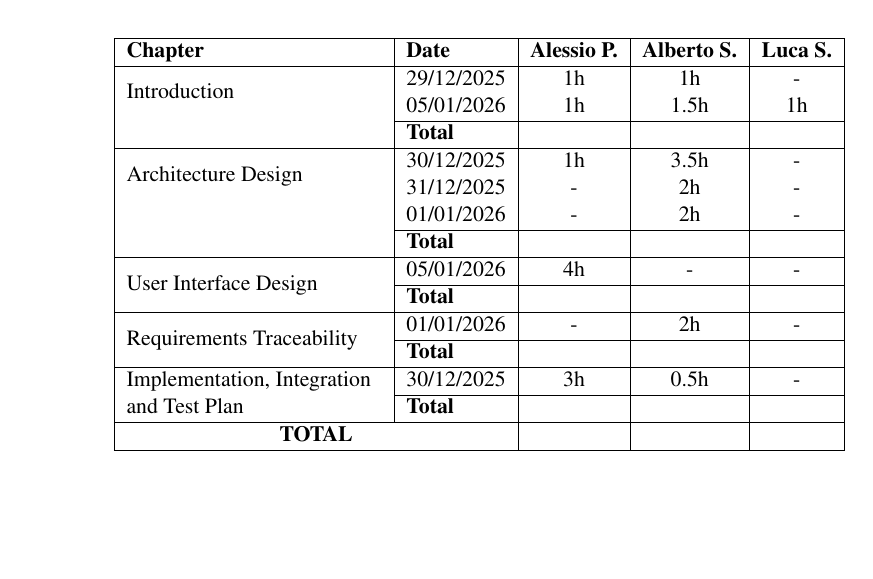
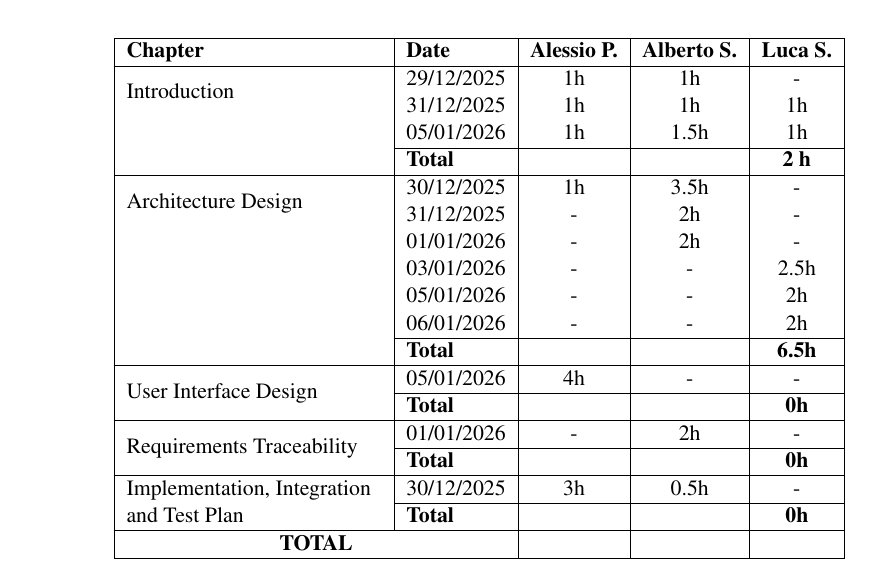
Before and after one commit to AlbertoSpezzapria/Best-Bike-Path, a LaTeX thesis (DD/main.tex, which reads DD/Files/6_effort.tex): part of page 37 of 37, cut so that both start at the same text, the shorter picture padded with empty space. Compiled offline with pdfLaTeX; a LaTeX package or settings file that is missing is left out.

Commit message:
add DD effort and add RASDv2 in delivery folder

```diff
--- a/DD/Files/6_effort.tex
+++ b/DD/Files/6_effort.tex
@@ -8,9 +8,10 @@
 % CAPITOLO 1: INTRODUCTION
 \multirow{2}{=}{Introduction}
 & 29/12/2025 & 1h & 1h & - \\
+& 31/12/2025 & 1h & 1h & 1h \\
 & 05/01/2026 & 1h & 1.5h & 1h \\
 \cline{2-5}
-& \textbf{Total} & \textbf{} & \textbf{} & \textbf{} \\
+& \textbf{Total} & \textbf{} & \textbf{} & \textbf{2 h} \\
 \hline
 
 % CAPITOLO 2: ARCHITECTURE DESIGN
@@ -18,30 +19,33 @@
 & 30/12/2025 & 1h & 3.5h & - \\
 & 31/12/2025 & - & 2h & - \\
 & 01/01/2026 & - & 2h & - \\
+& 03/01/2026 & - & - & 2.5h \\
+& 05/01/2026 & - & - & 2h \\
+& 06/01/2026 & - & - & 2h \\
 
 \cline{2-5}
-& \textbf{Total} & \textbf{} & \textbf{} & \textbf{} \\
+& \textbf{Total} & \textbf{} & \textbf{} & \textbf{6.5h} \\
 \hline
 
 % CAPITOLO 3: USER INTERFACE DESIGN
 \multirow{2}{=}{User Interface Design}
 & 05/01/2026 & 4h & - & - \\
 \cline{2-5}
-& \textbf{Total} & \textbf{} & \textbf{} & \textbf{} \\
+& \textbf{Total} & \textbf{} & \textbf{} & \textbf{0h} \\
 \hline
 
 % CAPITOLO 4: REQUIREMENTS TRACEABILITY
 \multirow{2}{=}{Requirements Traceability}
 & 01/01/2026 & - & 2h & - \\
 \cline{2-5}
-& \textbf{Total} & \textbf{} & \textbf{} & \textbf{} \\
+& \textbf{Total} & \textbf{} & \textbf{} & \textbf{0h} \\
 \hline
 
 % CAPITOLO 5: IMPLEMENTATION, INTEGRATION AND TEST PLAN
 \multirow{2}{=}{Implementation, Integration and Test Plan}
 & 30/12/2025 & 3h & 0.5h & - \\
 \cline{2-5}
-& \textbf{Total} & \textbf{} & \textbf{} & \textbf{} \\
+& \textbf{Total} & \textbf{} & \textbf{} & \textbf{0h} \\
 \hline
 
 \multicolumn{2}{|c|}{\textbf{TOTAL}} & \textbf{} & \textbf{} & \textbf{} \\
```
Also changed, not shown: RASD/Files/5_effort.tex (+3 -2 lines), RASD/main.tex (+2 -2 lines), DD/main.pdf, DeliveryFolder/RASDv2.pdf (added), 7 other files.
